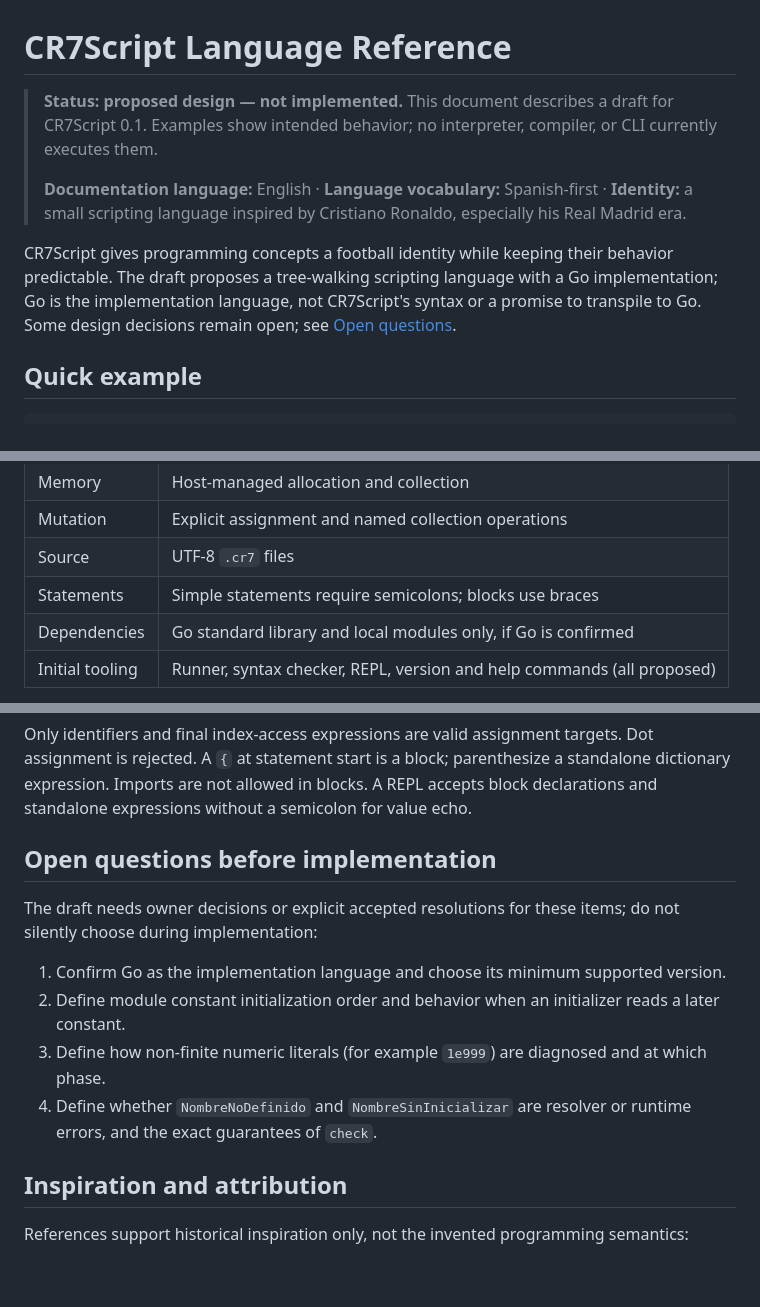
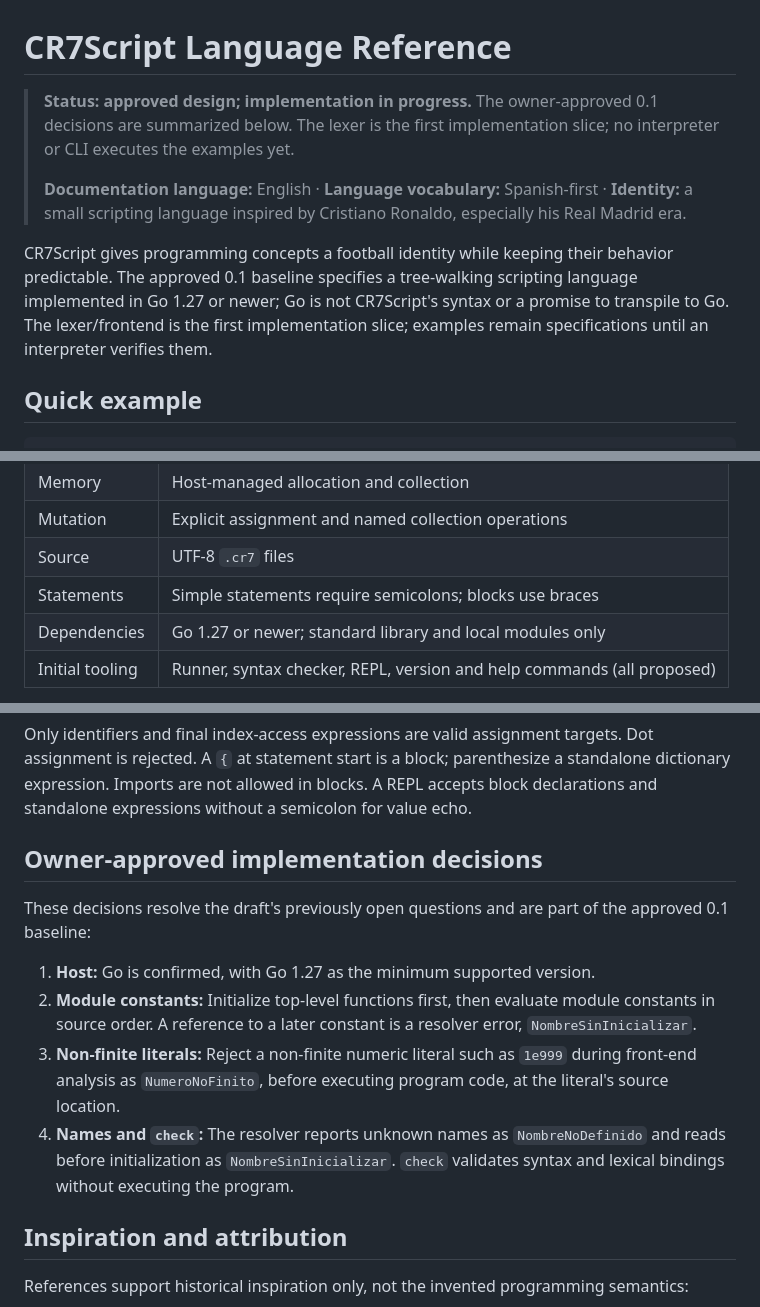
Before and after one commit to Jelsin29/cr7Script, a Markdown page: docs/language-reference.md, 3 parts joined by grey strips. Rendered like a GitHub page; blank space fills up the shorter version.

Commit message:
docs: approve CR7Script 0.1 implementation baseline

```diff
--- a/docs/language-reference.md
+++ b/docs/language-reference.md
@@ -1,10 +1,10 @@
 # CR7Script Language Reference
 
-> **Status: proposed design — not implemented.** This document describes a draft for CR7Script 0.1. Examples show intended behavior; no interpreter, compiler, or CLI currently executes them.
+> **Status: approved design; implementation in progress.** The owner-approved 0.1 decisions are summarized below. The lexer is the first implementation slice; no interpreter or CLI executes the examples yet.
 >
 > **Documentation language:** English · **Language vocabulary:** Spanish-first · **Identity:** a small scripting language inspired by Cristiano Ronaldo, especially his Real Madrid era.
 
-CR7Script gives programming concepts a football identity while keeping their behavior predictable. The draft proposes a tree-walking scripting language with a Go implementation; Go is the implementation language, not CR7Script's syntax or a promise to transpile to Go. Some design decisions remain open; see [Open questions](#open-questions-before-implementation).
+CR7Script gives programming concepts a football identity while keeping their behavior predictable. The approved 0.1 baseline specifies a tree-walking scripting language implemented in Go 1.27 or newer; Go is not CR7Script's syntax or a promise to transpile to Go. The lexer/frontend is the first implementation slice; examples remain specifications until an interpreter verifies them.
 
 ## Quick example
 
@@ -101,7 +101,7 @@ User-supplied lead: [Instagram reel DVWnG4qDYqH](https://www.instagram.com/reel/
 | Mutation | Explicit assignment and named collection operations |
 | Source | UTF-8 `.cr7` files |
 | Statements | Simple statements require semicolons; blocks use braces |
-| Dependencies | Go standard library and local modules only, if Go is confirmed |
+| Dependencies | Go 1.27 or newer; standard library and local modules only |
 | Initial tooling | Runner, syntax checker, REPL, version and help commands (all proposed) |
 
 **Deferred from 0.1:** classes, inheritance, operator overloading, macros, generics, threads, network access, package installation, JIT, native code generation, and self-hosting. This runtime is learning-oriented and is **not a security sandbox**.
@@ -486,14 +486,14 @@ pair          = STRING, ":", expression ;
 
 Only identifiers and final index-access expressions are valid assignment targets. Dot assignment is rejected. A `{` at statement start is a block; parenthesize a standalone dictionary expression. Imports are not allowed in blocks. A REPL accepts block declarations and standalone expressions without a semicolon for value echo.
 
-## Open questions before implementation
+## Owner-approved implementation decisions
 
-The draft needs owner decisions or explicit accepted resolutions for these items; do not silently choose during implementation:
+These decisions resolve the draft's previously open questions and are part of the approved 0.1 baseline:
 
-1. Confirm Go as the implementation language and choose its minimum supported version.
-2. Define module constant initialization order and behavior when an initializer reads a later constant.
-3. Define how non-finite numeric literals (for example `1e999`) are diagnosed and at which phase.
-4. Define whether `NombreNoDefinido` and `NombreSinInicializar` are resolver or runtime errors, and the exact guarantees of `check`.
+1. **Host:** Go is confirmed, with Go 1.27 as the minimum supported version.
+2. **Module constants:** Initialize top-level functions first, then evaluate module constants in source order. A reference to a later constant is a resolver error, `NombreSinInicializar`.
+3. **Non-finite literals:** Reject a non-finite numeric literal such as `1e999` during front-end analysis as `NumeroNoFinito`, before executing program code, at the literal's source location.
+4. **Names and `check`:** The resolver reports unknown names as `NombreNoDefinido` and reads before initialization as `NombreSinInicializar`. `check` validates syntax and lexical bindings without executing the program.
 
 ## Inspiration and attribution
 
```
Also changed, not shown: other parts of docs/language-reference.md (+3 -3 lines), docs/architecture.md (+17 -19 lines), docs/roadmap.md (+17 -17 lines).
